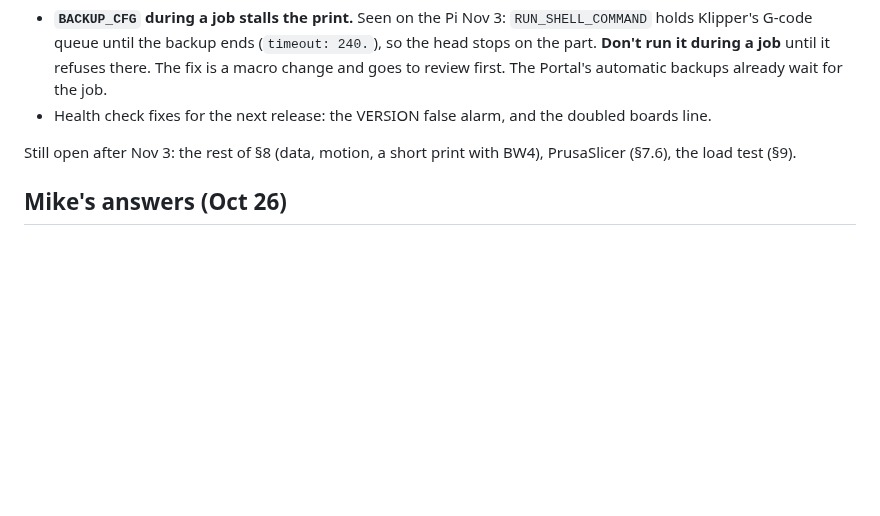
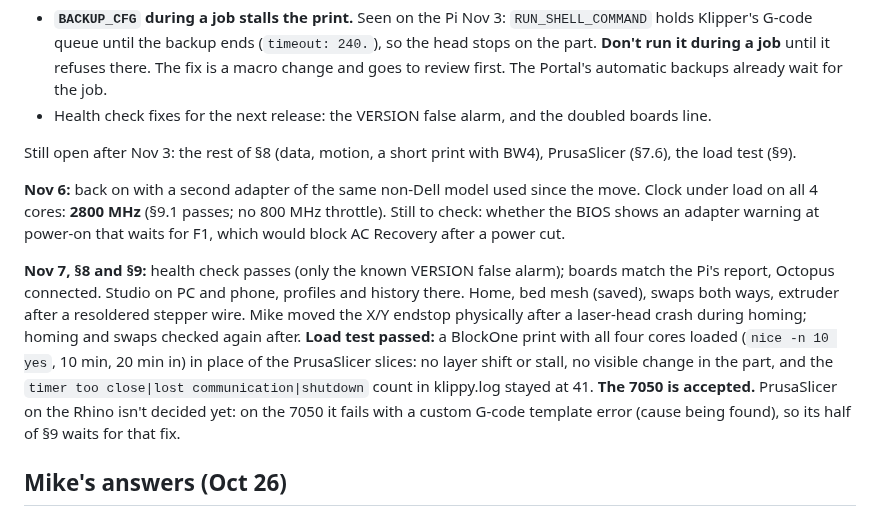
Before and after one commit to Makersmic/Toolhead_Manager, a Markdown page: docs/migrate-7050.md, the part around the change. Drawn GitHub-style; blank space fills up the shorter version.

Commit message:
migrate-7050: adapter clock, first checks and load test passed on Nov 7
Co-Authored-By: Claude Opus 5.5 <noreply@anthropic.com>

```diff
--- a/docs/migrate-7050.md
+++ b/docs/migrate-7050.md
@@ -291,6 +291,19 @@ The `boards` line lists the same `[mcu]` twice on both machines, which is a coun
 
 Still open after Nov 3: the rest of §8 (data, motion, a short print with BW4), PrusaSlicer (§7.6), the load test (§9).
 
+**Nov 6:** back on with a second adapter of the same non-Dell model used since the move. Clock under load on all
+4 cores: **2800 MHz** (§9.1 passes; no 800 MHz throttle). Still to check: whether the BIOS shows an adapter warning
+at power-on that waits for F1, which would block AC Recovery after a power cut.
+
+**Nov 7, §8 and §9:** health check passes (only the known VERSION false alarm); boards match the Pi's report, Octopus
+connected. Studio on PC and phone, profiles and history there. Home, bed mesh (saved), swaps both ways, extruder after
+a resoldered stepper wire. Mike moved the X/Y endstop physically after a laser-head crash during homing; homing and
+swaps checked again after. **Load test passed:** a BlockOne print with all four cores loaded (`nice -n 10 yes`, 10 min,
+20 min in) in place of the PrusaSlicer slices: no layer shift or stall, no visible change in the part, and the
+`timer too close|lost communication|shutdown` count in klippy.log stayed at 41. **The 7050 is accepted.**
+PrusaSlicer on the Rhino isn't decided yet: on the 7050 it fails with a custom G-code template error (cause being
+found), so its half of §9 waits for that fix.
+
 ## Mike's answers (Oct 26)
 
 1. **Network:** A, NetworkManager on the 7050 (§4).
```
